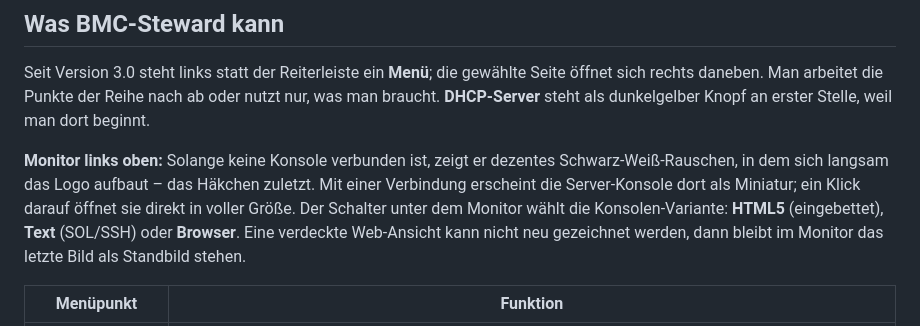
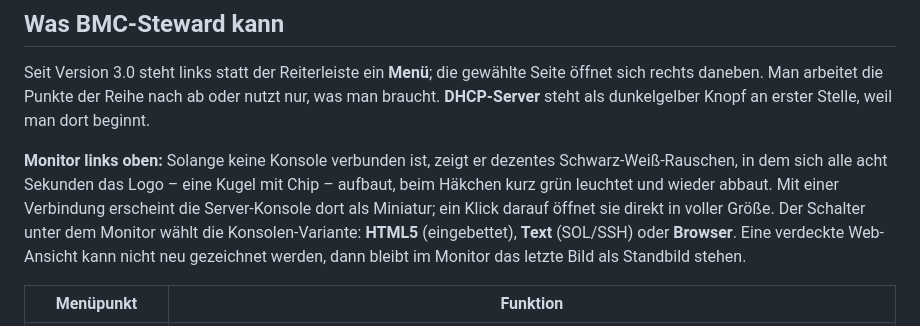
Before and after one commit to daklicker-code/bmc-steward, a Markdown page: README.de.md, the part around the change. Rendered like a GitHub page.

```diff
--- a/README.de.md
+++ b/README.de.md
@@ -32,7 +32,7 @@ HPE-Server mit **iLO 3 und iLO 4** laufen über die XML-Schnittstelle RIBCL, äl
 
 Seit Version 3.0 steht links statt der Reiterleiste ein **Menü**; die gewählte Seite öffnet sich rechts daneben. Man arbeitet die Punkte der Reihe nach ab oder nutzt nur, was man braucht. **DHCP-Server** steht als dunkelgelber Knopf an erster Stelle, weil man dort beginnt.
 
-**Monitor links oben:** Solange keine Konsole verbunden ist, zeigt er dezentes Schwarz-Weiß-Rauschen, in dem sich langsam das Logo aufbaut – das Häkchen zuletzt. Mit einer Verbindung erscheint die Server-Konsole dort als Miniatur; ein Klick darauf öffnet sie direkt in voller Größe. Der Schalter unter dem Monitor wählt die Konsolen-Variante: **HTML5** (eingebettet), **Text** (SOL/SSH) oder **Browser**. Eine verdeckte Web-Ansicht kann nicht neu gezeichnet werden, dann bleibt im Monitor das letzte Bild als Standbild stehen.
+**Monitor links oben:** Solange keine Konsole verbunden ist, zeigt er dezentes Schwarz-Weiß-Rauschen, in dem sich alle acht Sekunden das Logo – eine Kugel mit Chip – aufbaut, beim Häkchen kurz grün leuchtet und wieder abbaut. Mit einer Verbindung erscheint die Server-Konsole dort als Miniatur; ein Klick darauf öffnet sie direkt in voller Größe. Der Schalter unter dem Monitor wählt die Konsolen-Variante: **HTML5** (eingebettet), **Text** (SOL/SSH) oder **Browser**. Eine verdeckte Web-Ansicht kann nicht neu gezeichnet werden, dann bleibt im Monitor das letzte Bild als Standbild stehen.
 
 | Menüpunkt | Funktion |
 |---|---|
```
Also changed, not shown: README.md (+1 -1 lines), docs/logo.png, 6 other files.
